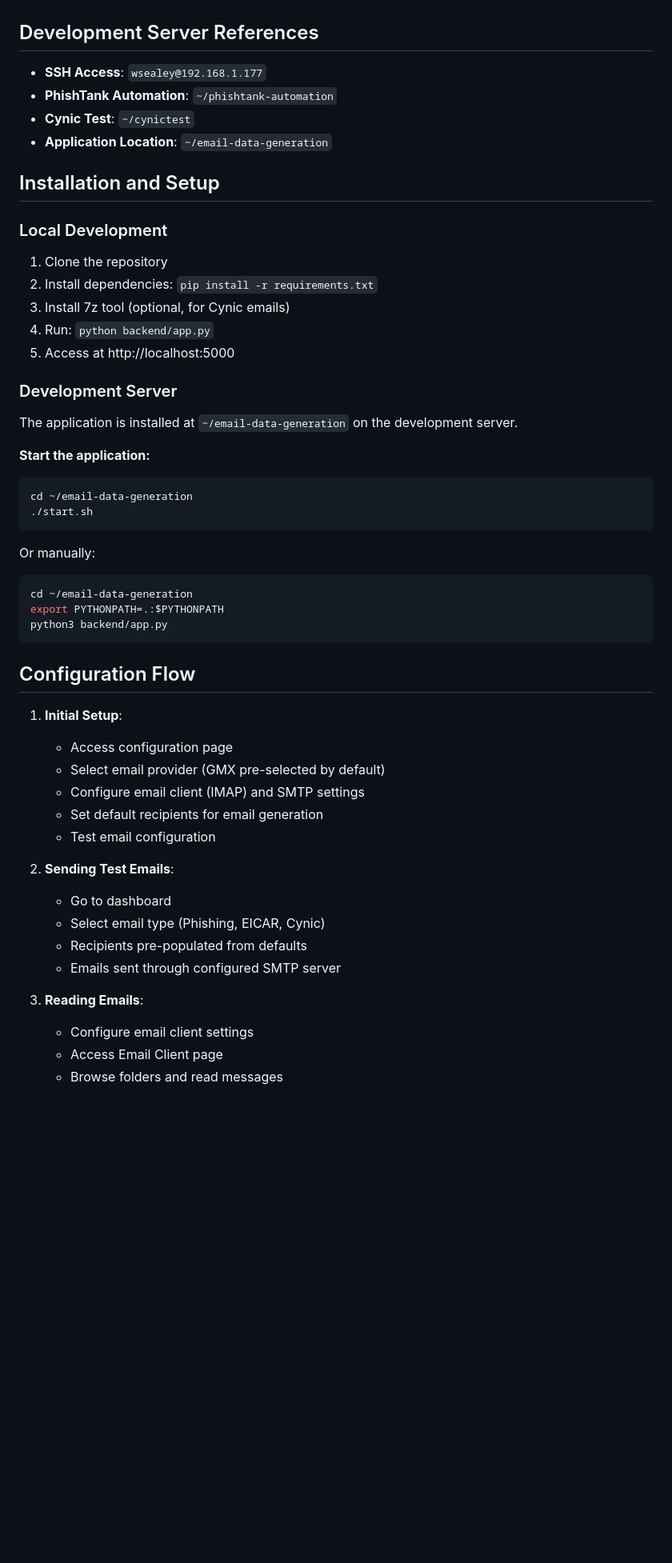
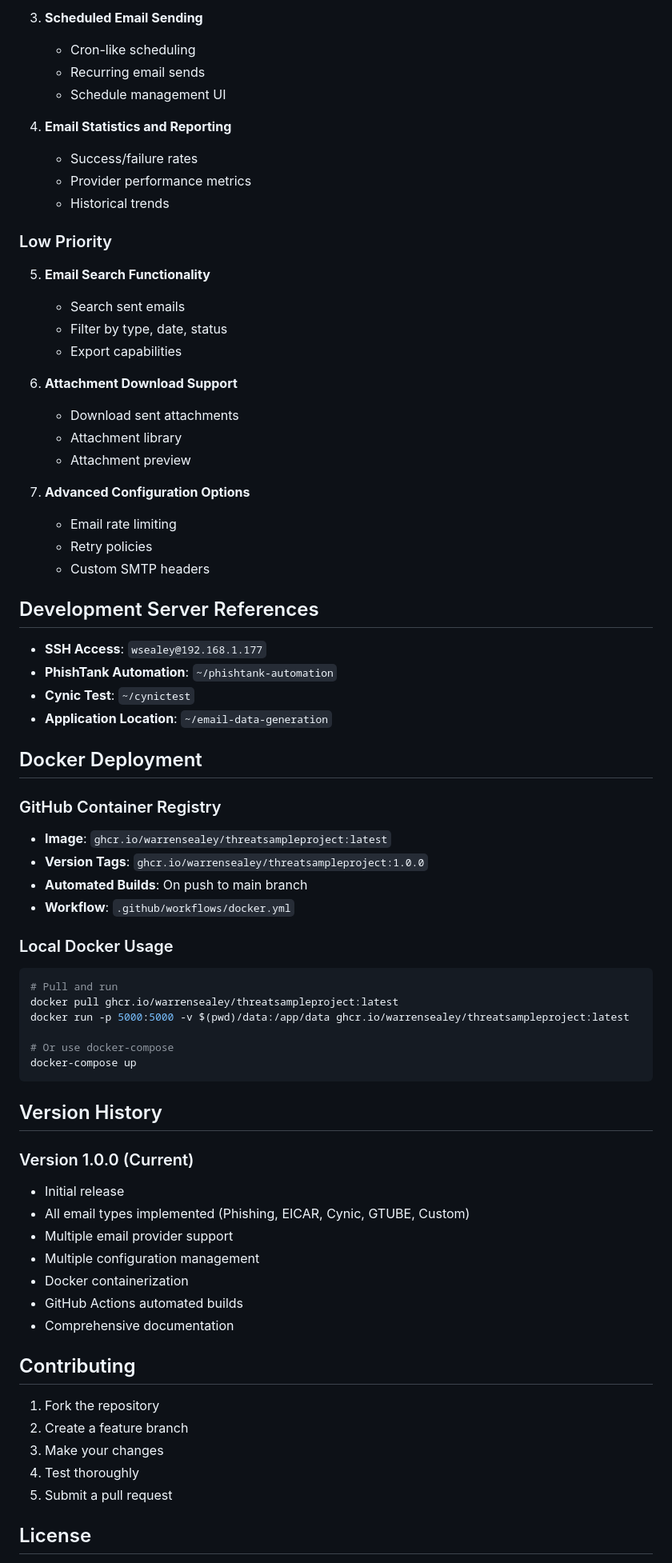
Before and after one commit to warrensealey/threatsampleproject, a Markdown page: PROJECT_PLAN.md, the part around one of its changes. Shown at 80% size. Rendered like a GitHub page; blank space fills up the shorter version.

````diff
--- a/PROJECT_PLAN.md
+++ b/PROJECT_PLAN.md
@@ -201,3 +237,29 @@ threatsampleproject/
+3. **Scheduled Email Sending**
+   - Cron-like scheduling
+   - Recurring email sends
+   - Schedule management UI
+
+4. **Email Statistics and Reporting**
+   - Success/failure rates
+   - Provider performance metrics
+   - Historical trends
+
+### Low Priority
+5. **Email Search Functionality**
+   - Search sent emails
+   - Filter by type, date, status
+   - Export capabilities
+
+6. **Attachment Download Support**
+   - Download sent attachments
+   - Attachment library
+   - Attachment preview
+
+7. **Advanced Configuration Options**
+   - Email rate limiting
+   - Retry policies
+   - Custom SMTP headers
+
 ## Development Server References
 
 - **SSH Access**: `wsealey@192.168.1.177`
@@ -205,50 +267,42 @@ threatsampleproject/
 - **Cynic Test**: `~/cynictest`
 - **Application Location**: `~/email-data-generation`
 
-## Installation and Setup
+## Docker Deployment
 
-### Local Development
+### GitHub Container Registry
+- **Image**: `ghcr.io/warrensealey/threatsampleproject:latest`
+- **Version Tags**: `ghcr.io/warrensealey/threatsampleproject:1.0.0`
+- **Automated Builds**: On push to main branch
+- **Workflow**: `.github/workflows/docker.yml`
 
-1. Clone the repository
-2. Install dependencies: `pip install -r requirements.txt`
-3. Install 7z tool (optional, for Cynic emails)
-4. Run: `python backend/app.py`
-5. Access at http://localhost:5000
+### Local Docker Usage
+```bash
+# Pull and run
+docker pull ghcr.io/warrensealey/threatsampleproject:latest
+docker run -p 5000:5000 -v $(pwd)/data:/app/data ghcr.io/warrensealey/threatsampleproject:latest
 
-### Development Server
-
-The application is installed at `~/email-data-generation` on the development server.
-
-**Start the application:**
-```bash
-cd ~/email-data-generation
-./start.sh
+# Or use docker-compose
+docker-compose up
 ```
 
-Or manually:
-```bash
-cd ~/email-data-generation
-export PYTHONPATH=.:$PYTHONPATH
-python3 backend/app.py
-```
+## Version History
 
-## Configuration Flow
+### Version 1.0.0 (Current)
+- Initial release
+- All email types implemented (Phishing, EICAR, Cynic, GTUBE, Custom)
+- Multiple email provider support
+- Multiple configuration management
+- Docker containerization
+- GitHub Actions automated builds
+- Comprehensive documentation
 
-1. **Initial Setup**:
-   - Access configuration page
-   - Select email provider (GMX pre-selected by default)
-   - Configure email client (IMAP) and SMTP settings
-   - Set default recipients for email generation
-   - Test email configuration
+## Contributing
 
-2. **Sending Test Emails**:
-   - Go to dashboard
-   - Select email type (Phishing, EICAR, Cynic)
-   - Recipients pre-populated from defaults
-   - Emails sent through configured SMTP server
+1. Fork the repository
+2. Create a feature branch
+3. Make your changes
+4. Test thoroughly
+5. Submit a pull request
 
-4. **Reading Emails**:
-   - Configure email client settings
-   - Access Email Client page
-   - Browse folders and read messages
+## License
 
````
Also changed, not shown: other parts of PROJECT_PLAN.md (+176 -177 lines), DOCUMENTATION.md (+39 -1 lines).
